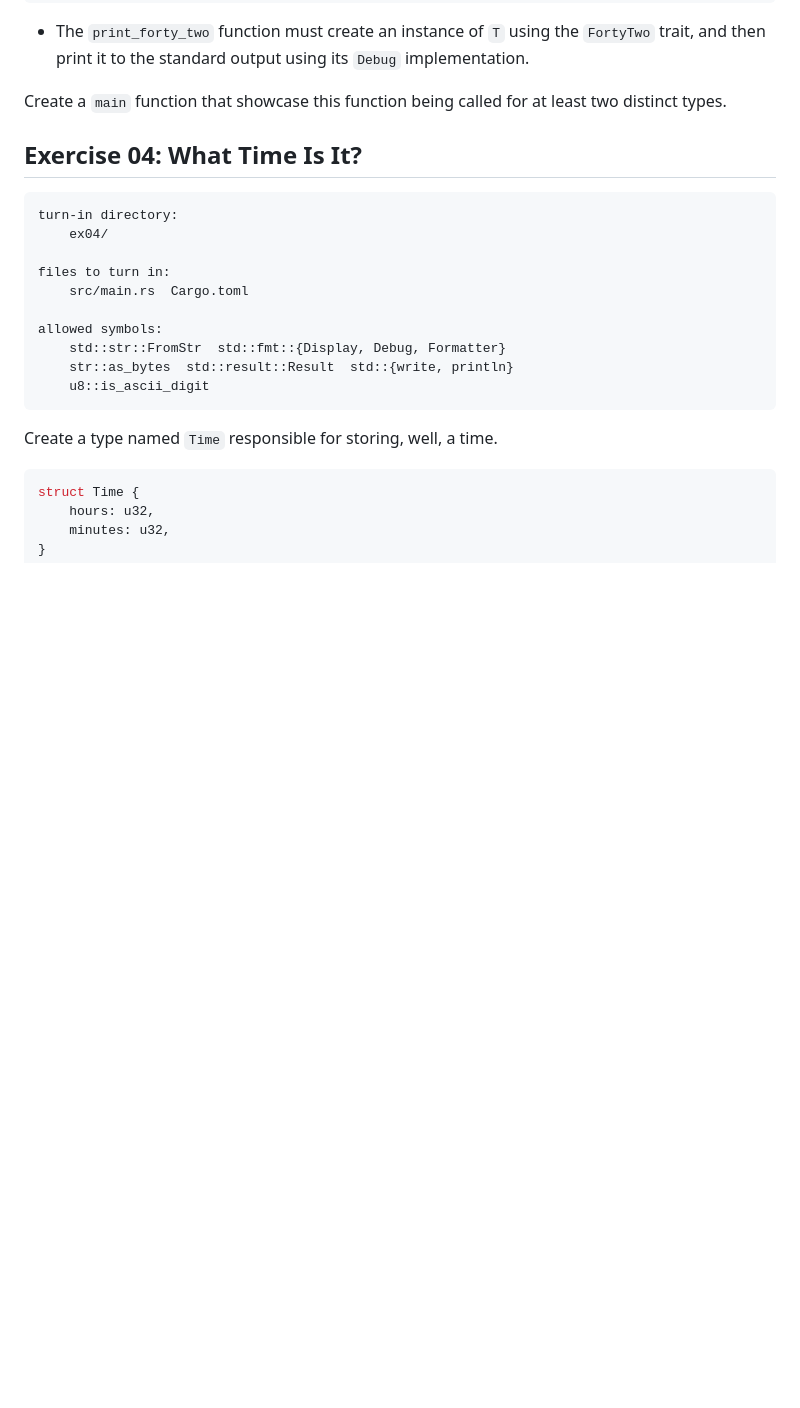
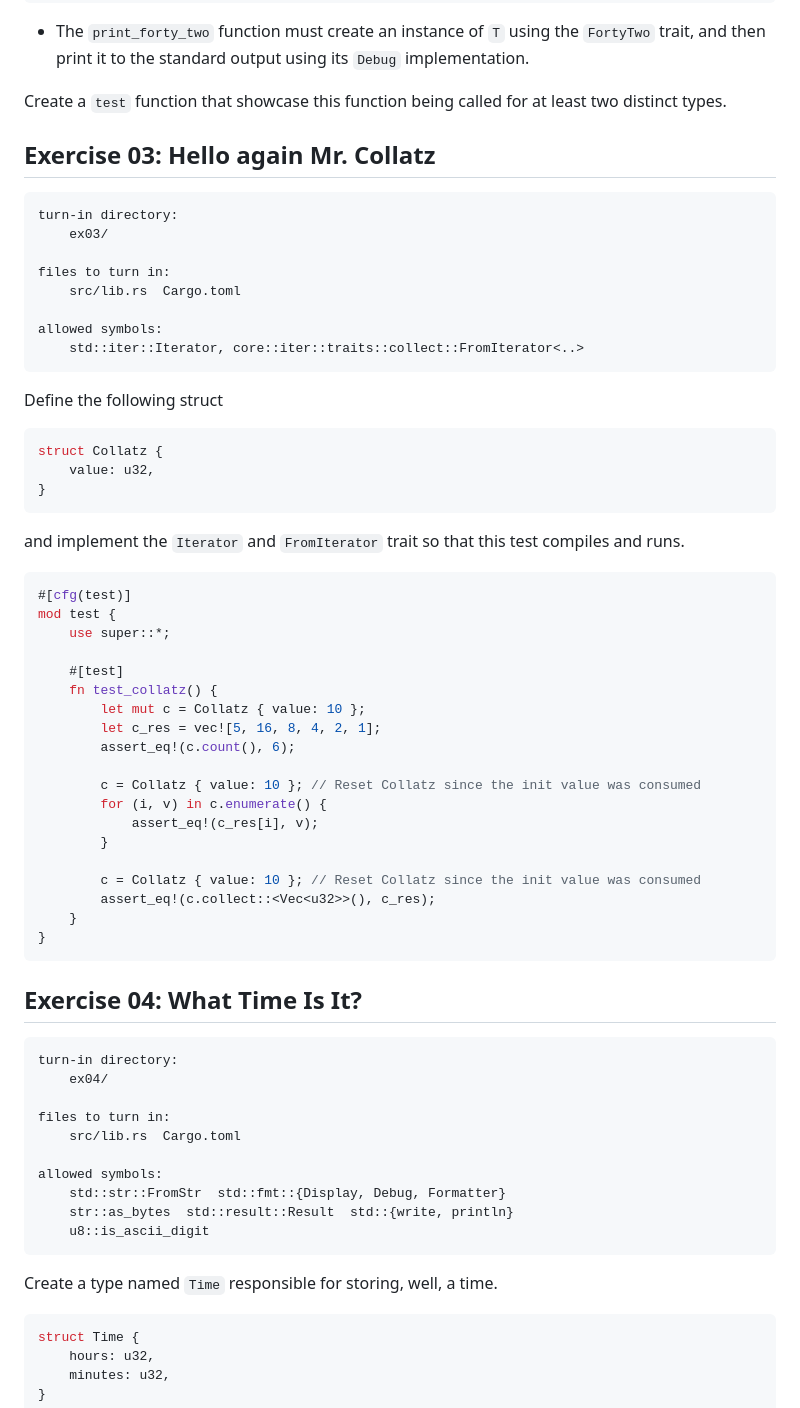
Before and after one commit to 42-Short/shortinette, a Markdown page: rust/subjects/module-03.md, the part around one of its changes. Rendered like a GitHub page; blank space fills up the shorter version.

````diff
--- a/rust/subjects/module-03.md
+++ b/rust/subjects/module-03.md
@@ -195,7 +149,48 @@ fn print_forty_two<T: Debug + FortyTwo>();
 * The `print_forty_two` function must create an instance of `T` using the `FortyTwo` trait, and then
 print it to the standard output using its `Debug` implementation.
 
-Create a `main` function that showcase this function being called for at least two distinct types.
+Create a `test` function that showcase this function being called for at least two distinct types.
+
+## Exercise 03: Hello again Mr. Collatz
+```txt
+turn-in directory:
+    ex03/
+
+files to turn in:
+    src/lib.rs  Cargo.toml
+
+allowed symbols:
+    std::iter::Iterator, core::iter::traits::collect::FromIterator<..>
+```
+
+Define the following struct
+```rust
+struct Collatz {
+    value: u32,
+}
+```
+and implement the `Iterator` and `FromIterator` trait so that this test compiles and runs.
+```rust
+#[cfg(test)]
+mod test {
+    use super::*;
+
+    #[test]
+    fn test_collatz() {
+        let mut c = Collatz { value: 10 };
+        let c_res = vec![5, 16, 8, 4, 2, 1];
+        assert_eq!(c.count(), 6);
+
+        c = Collatz { value: 10 }; // Reset Collatz since the init value was consumed
+        for (i, v) in c.enumerate() {
+            assert_eq!(c_res[i], v);
+        }
+
+        c = Collatz { value: 10 }; // Reset Collatz since the init value was consumed
+        assert_eq!(c.collect::<Vec<u32>>(), c_res);
+    }
+}
+```
 
 ## Exercise 04: What Time Is It?
 
@@ -204,7 +199,7 @@ turn-in directory:
     ex04/
 
 files to turn in:
-    src/main.rs  Cargo.toml
+    src/lib.rs  Cargo.toml
 
 allowed symbols:
     std::str::FromStr  std::fmt::{Display, Debug, Formatter}
````
Also changed, not shown: other parts of rust/subjects/module-03.md (+21 -62 lines).
